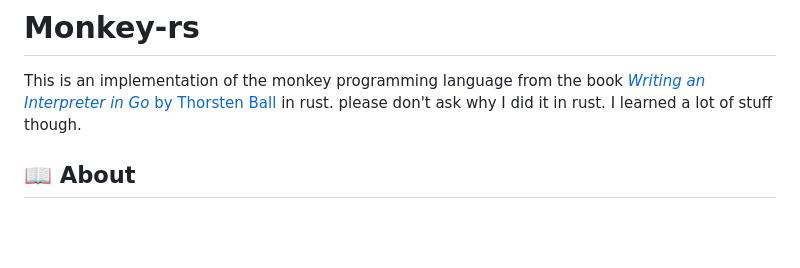
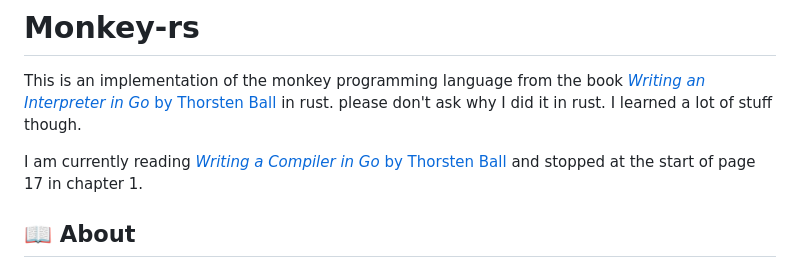
Before and after one commit to omar-abdelgawad/rust-xp-monkey-interpreter, a Markdown page: README.md, the part around the change. Rendered like a GitHub page; blank space fills up the shorter version.

Commit message:
Read part of book intro

```diff
--- a/README.md
+++ b/README.md
@@ -1,6 +1,8 @@
 # Monkey-rs
 
 This is an implementation of the monkey programming language from the book  [*Writing an Interpreter in Go* by Thorsten Ball](https://interpreterbook.com/) in rust. please don't ask why I did it in rust. I learned a lot of stuff though.
+
+I am currently reading [*Writing a Compiler in Go* by Thorsten Ball](https://compilerbook.com/) and stopped at the start of page 17 in chapter 1.
 
 ## 📖 About
 
```
